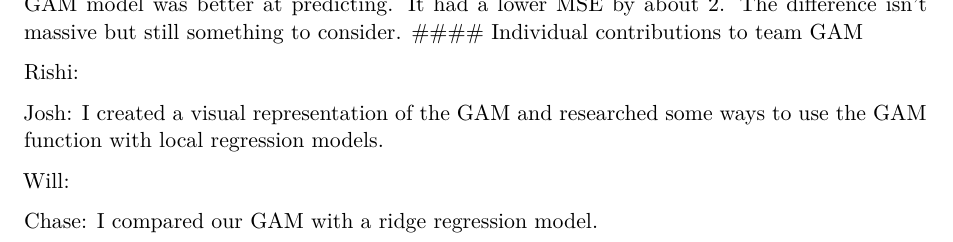
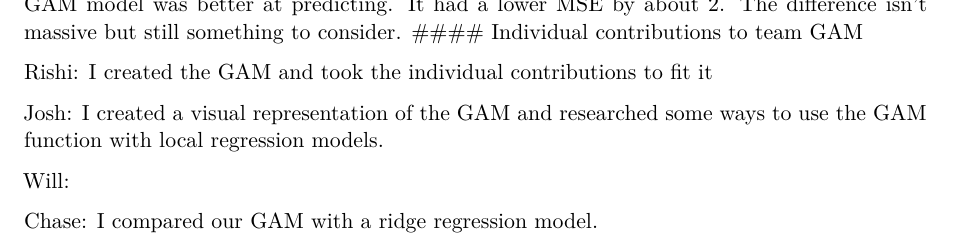
Before and after one commit to JoshSchultze-CU/STAT-5610, a Quarto document (UpdatedLab2.qmd): part of page 28 of 29, cut so that both start at the same text. Rendered offline with R 4.5, knitr and Pandoc in place of Quarto, then LaTeX, with nearby package versions; some code elsewhere in the file could not run offline; common packages that the code uses without loading them are loaded.

Commit message:
Update UpdatedLab2.qmd

```diff
--- a/UpdatedLab2.qmd
+++ b/UpdatedLab2.qmd
@@ -774,7 +774,7 @@ print(paste("Ridge Regression MSE:", ridge_mse))
 When comparing our GAM to a linear model, ridge regression, it would appear that our GAM model was better at predicting. It had a lower MSE by about 2. The difference isn't massive but still something to consider.
 #### Individual contributions to team GAM
 
-Rishi:
+Rishi: I created the GAM and took the individual contributions to fit it
 
 Josh: I created a visual representation of the GAM and researched some ways to use the GAM function with local regression models.
 
```
